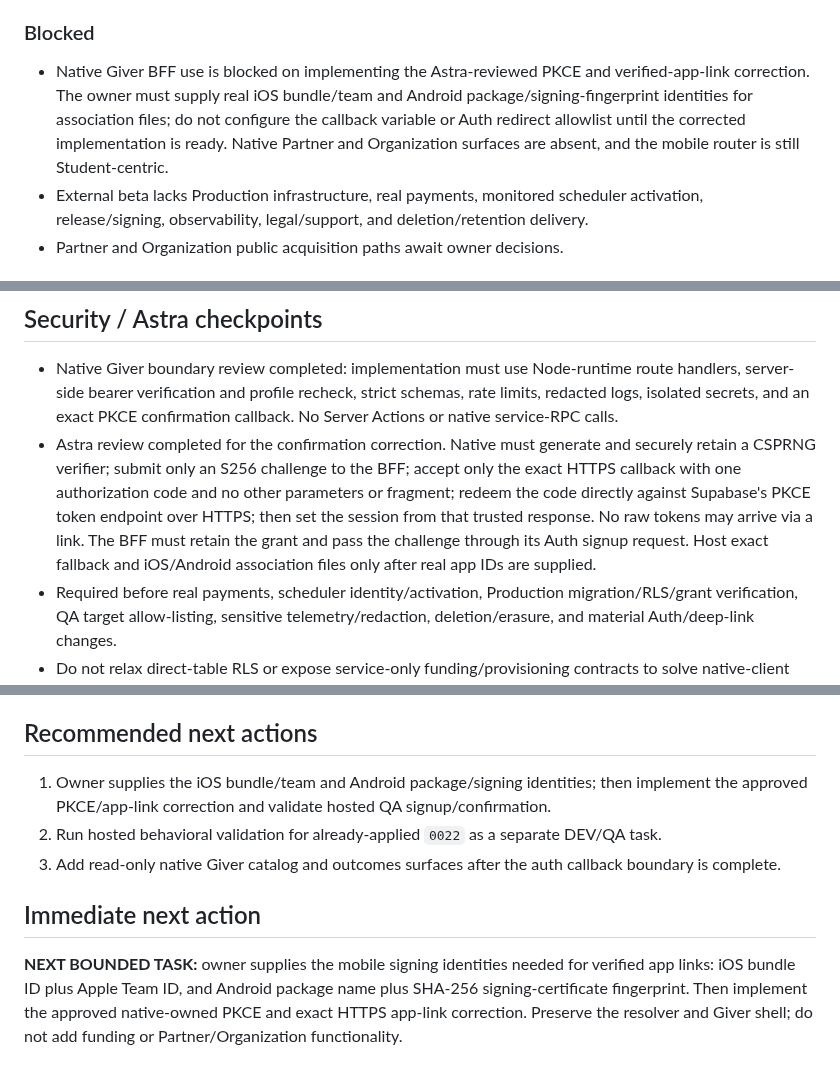
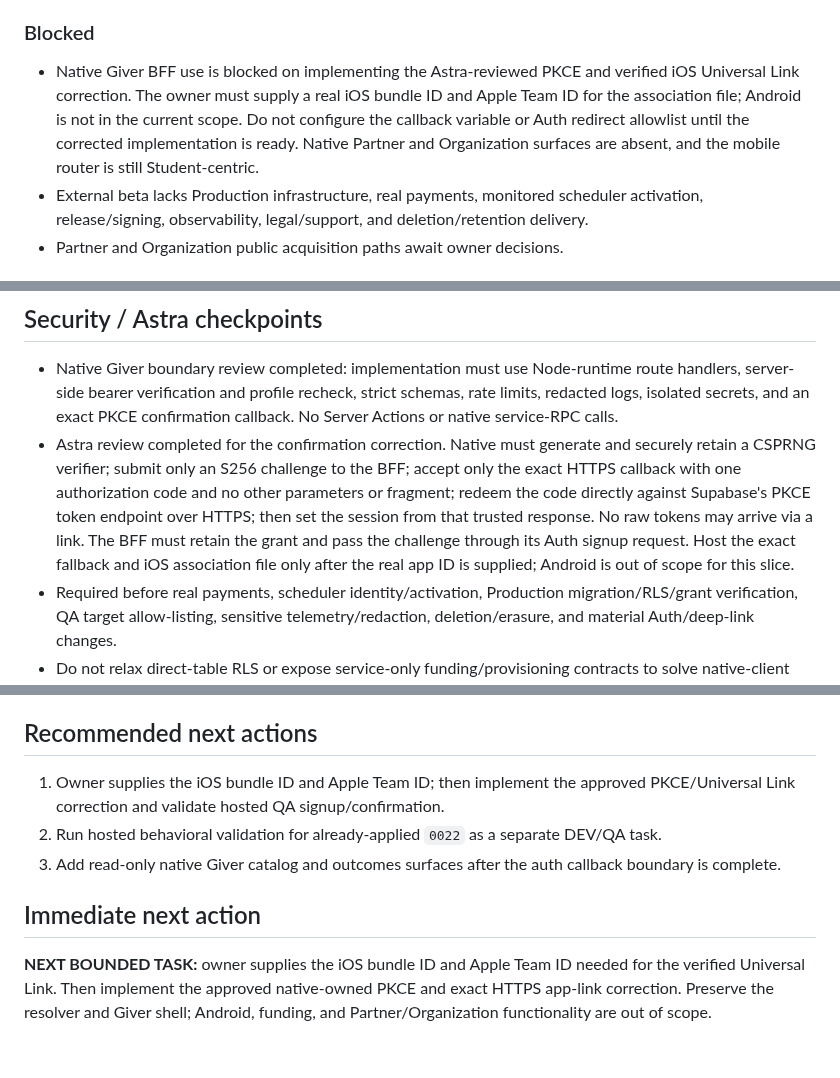
Before and after one commit to sametivon/cinste, a Markdown page: docs/current/architect-handoff.md, 3 parts joined by grey strips. Rendered like a GitHub page.

```diff
--- a/docs/current/architect-handoff.md
+++ b/docs/current/architect-handoff.md
@@ -62,11 +63,12 @@ Hosted configuration waits for that correction and real mobile signing IDs.
 ### Blocked
 
 - Native Giver BFF use is blocked on implementing the Astra-reviewed PKCE and
-  verified-app-link correction. The owner must supply real iOS bundle/team and
-  Android package/signing-fingerprint identities for association files; do not
-  configure the callback variable or Auth redirect allowlist until the
-  corrected implementation is ready. Native Partner and Organization surfaces
-  are absent, and the mobile router is still Student-centric.
+  verified iOS Universal Link correction. The owner must supply a real iOS
+  bundle ID and Apple Team ID for the association file; Android is not in the
+  current scope. Do not configure the callback variable or Auth redirect
+  allowlist until the corrected implementation is ready. Native Partner and
+  Organization surfaces are absent, and the mobile router is still
+  Student-centric.
 - External beta lacks Production infrastructure, real payments, monitored
   scheduler activation, release/signing, observability, legal/support, and
   deletion/retention delivery.
@@ -205,8 +208,9 @@ the `0022` funding RPCs are correctly service-only on the web server path.
   other parameters or fragment; redeem the code directly against Supabase's
   PKCE token endpoint over HTTPS; then set the session from that trusted
   response. No raw tokens may arrive via a link. The BFF must retain the grant
-  and pass the challenge through its Auth signup request. Host exact fallback
-  and iOS/Android association files only after real app IDs are supplied.
+  and pass the challenge through its Auth signup request. Host the exact
+  fallback and iOS association file only after the real app ID is supplied;
+  Android is out of scope for this slice.
 - Required before real payments, scheduler identity/activation, Production
   migration/RLS/grant verification, QA target allow-listing, sensitive
   telemetry/redaction, deletion/erasure, and material Auth/deep-link changes.
@@ -225,8 +229,8 @@ the `0022` funding RPCs are correctly service-only on the web server path.
 
 ## Recommended next actions
 
-1. Owner supplies the iOS bundle/team and Android package/signing identities;
-   then implement the approved PKCE/app-link correction and validate hosted QA
+1. Owner supplies the iOS bundle ID and Apple Team ID; then implement the
+   approved PKCE/Universal Link correction and validate hosted QA
    signup/confirmation.
 2. Run hosted behavioral validation for already-applied `0022` as a separate
    DEV/QA task.
@@ -235,8 +239,8 @@ the `0022` funding RPCs are correctly service-only on the web server path.
 
 ## Immediate next action
 
-**NEXT BOUNDED TASK:** owner supplies the mobile signing identities needed for
-verified app links: iOS bundle ID plus Apple Team ID, and Android package name
-plus SHA-256 signing-certificate fingerprint. Then implement the approved
+**NEXT BOUNDED TASK:** owner supplies the iOS bundle ID and Apple Team ID
+needed for the verified Universal Link. Then implement the approved
 native-owned PKCE and exact HTTPS app-link correction. Preserve the resolver
-and Giver shell; do not add funding or Partner/Organization functionality.
+and Giver shell; Android, funding, and Partner/Organization functionality are
+out of scope.
```
Also changed, not shown: other parts of docs/current/architect-handoff.md (+4 -2 lines), docs/current/current-state.md (+8 -7 lines).
